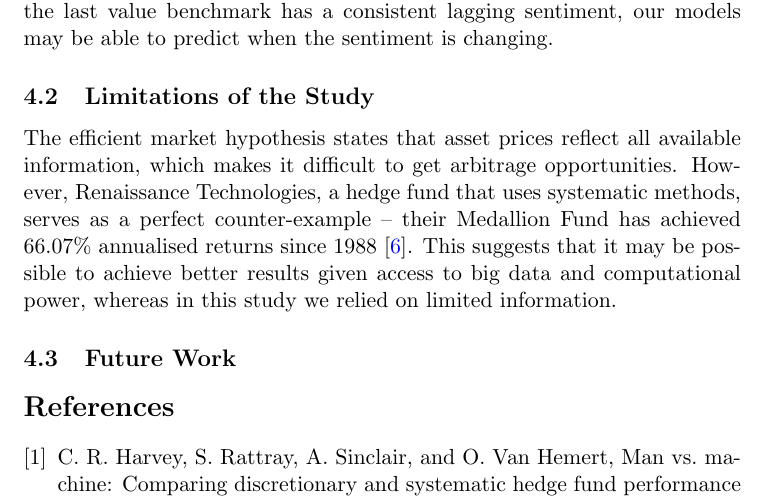
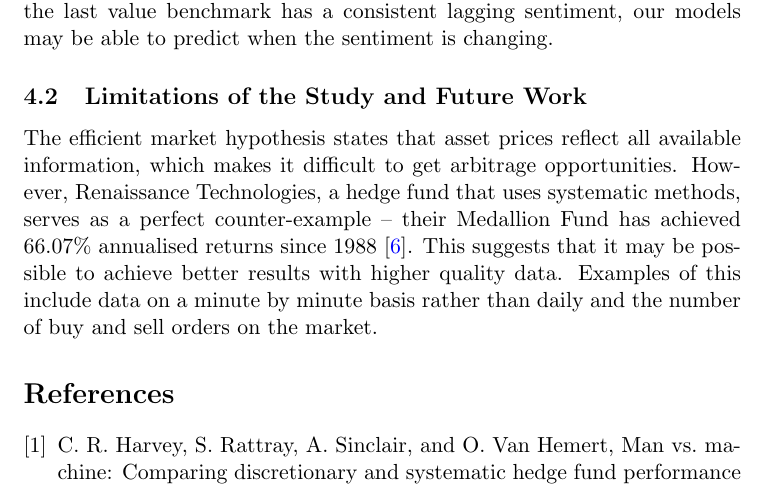
Before and after one commit to IsaacCheng9/stock-exchange-analysis, a LaTeX document (docs/main.tex): part of page 5 of 6, cut so that both start at the same text. Compiled offline with pdfLaTeX.

Commit message:
Add future work for efficient market hypothesis

```diff
--- a/docs/main.tex
+++ b/docs/main.tex
@@ -95,10 +95,8 @@ Polynomial regression performed poorly, achieving a $R^2$ score of only 0.57730
 \subsection{Comparison to Naive Benchmark -- Last Value}
 To evaluate the usefulness of our results, we implemented the last value benchmark, which predicts the adjusted close price 30 days in advance by simply using the last value of the adjusted close price. It performed slightly better than our models, achieving an $R^2$ score of 0.96029. This suggests that our models are ineffective at forecasting prices on the Nasdaq Composite Index. However, it may still be useful to predict general trends -- whereas the last value benchmark has a consistent lagging sentiment, our models may be able to predict when the sentiment is changing.
 
-\subsection{Limitations of the Study}
-The efficient market hypothesis states that asset prices reflect all available information, which makes it difficult to get arbitrage opportunities. However, Renaissance Technologies, a hedge fund that uses systematic methods, serves as a perfect counter-example -- their Medallion Fund has achieved 66.07\% annualised returns since 1988 \cite{cornell2020medallion}. This suggests that it may be possible to achieve better results given access to big data and computational power, whereas in this study we relied on limited information.
-
-\subsection{Future Work}
+\subsection{Limitations of the Study and Future Work}
+The efficient market hypothesis states that asset prices reflect all available information, which makes it difficult to get arbitrage opportunities. However, Renaissance Technologies, a hedge fund that uses systematic methods, serves as a perfect counter-example -- their Medallion Fund has achieved 66.07\% annualised returns since 1988 \cite{cornell2020medallion}. This suggests that it may be possible to achieve better results with higher quality data. Examples of this include data on a minute by minute basis rather than daily and the number of buy and sell orders on the market.
 
 \bibliography{main}
 \bibliographystyle{ieeetr.bst}
```
Also changed, not shown: docs/main.pdf.
